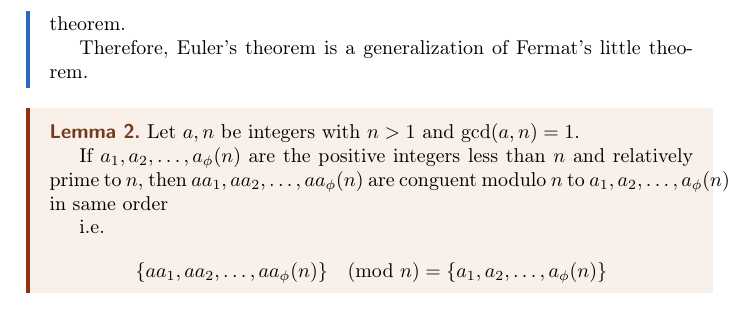
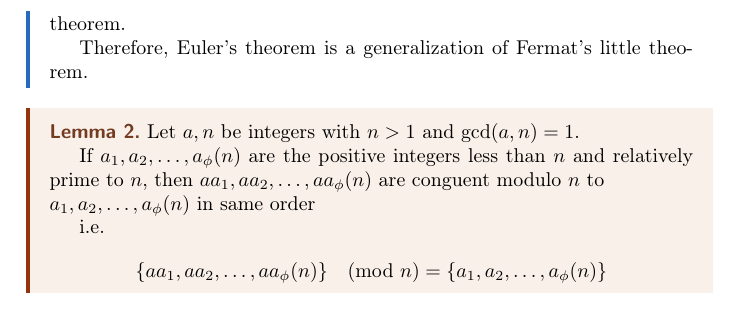
Before and after one commit to CatsSky/lecture_notes, a LaTeX thesis (number_theory/master.tex, which reads number_theory/les_02.tex): part of page 7 of 7, cut so that both start at the same text. Compiled offline with pdfLaTeX.

Commit message:
resolve overfull

```diff
--- a/number_theory/les_02.tex
+++ b/number_theory/les_02.tex
@@ -198,7 +198,7 @@ Goal: Show that $\phi$ is multiplitive, e.g.
     Let $a, n$ be integers with $n > 1$ and $\gcd(a, n) = 1$.
 
     If $a_1, a_2, \dots, a_\phi(n)$ are the positive integers less than $n$ and relatively prime to $n$, then
-    $aa_1, aa_2, \dots, aa_\phi(n)$ are conguent modulo $n$ to $a_1, a_2, \dots, a_\phi(n)$ in same order
+    $aa_1, aa_2, \dots, aa_\phi(n)$ are conguent modulo $n$ to \\ $a_1, a_2, \dots, a_\phi(n)$ in same order
 
     i.e.
     \[
```
